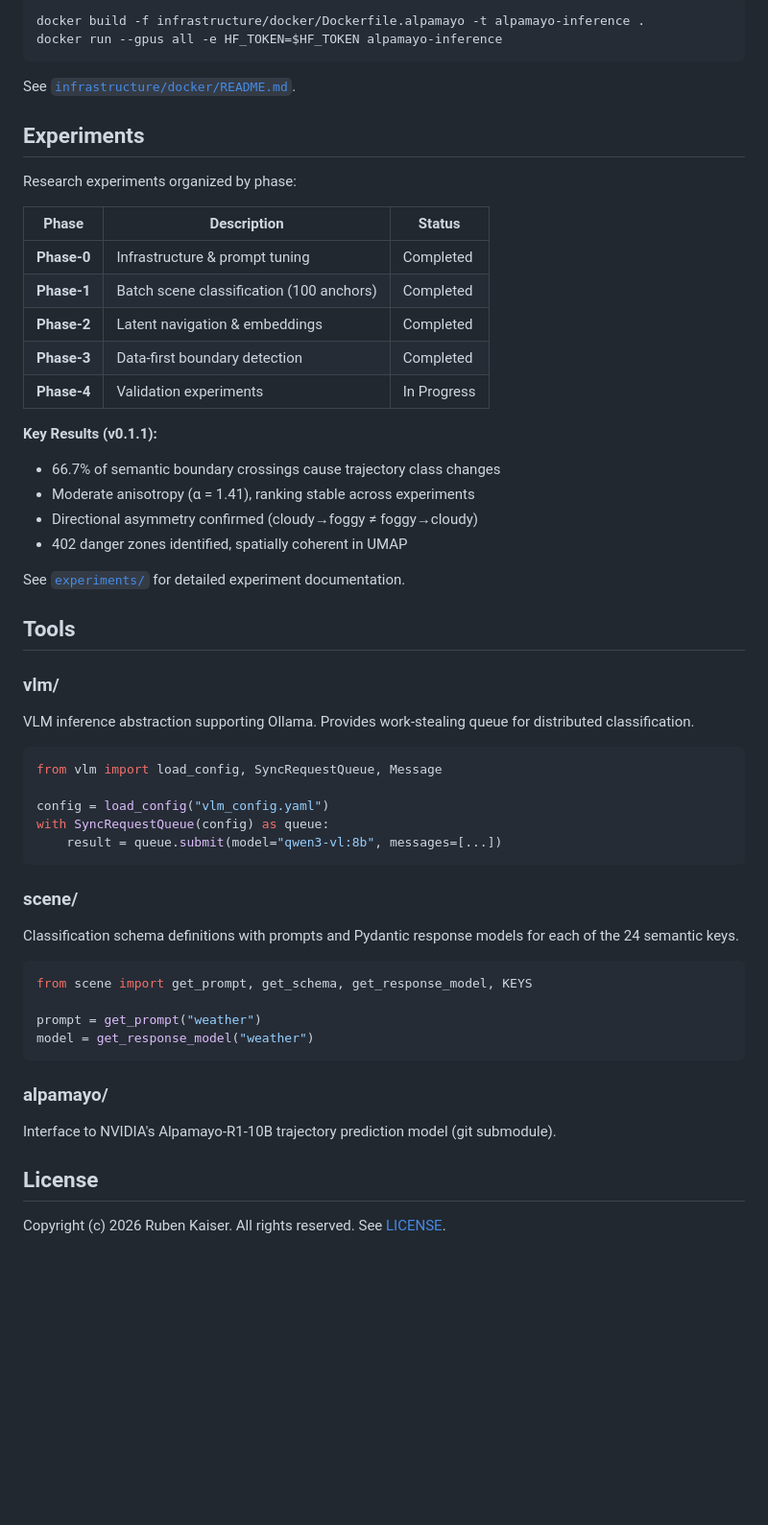
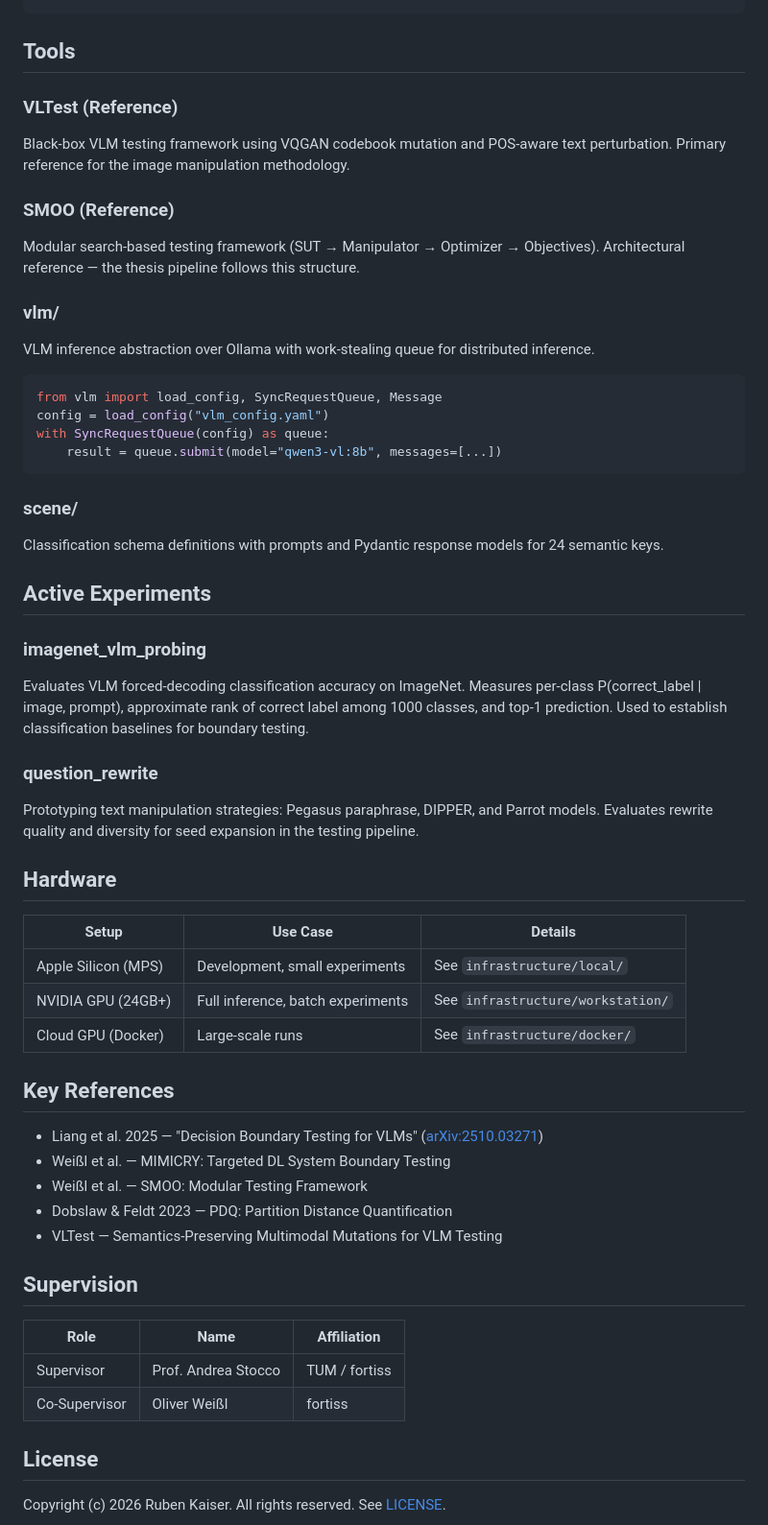
Before and after one commit to KaiserRuben/Masterthesis, a Markdown page: README.md, the part around one of its changes. Shown at 96% size. Drawn GitHub-style; blank space fills up the shorter version.

````diff
--- a/README.md
+++ b/README.md
@@ -165,39 +84,20 @@ For cloud GPU providers (RunPod, Vast.ai, Lambda, Modal):
-```bash
-docker build -f infrastructure/docker/Dockerfile.alpamayo -t alpamayo-inference .
-docker run --gpus all -e HF_TOKEN=$HF_TOKEN alpamayo-inference
-```
-
-See [`infrastructure/docker/README.md`](infrastructure/docker/README.md).
-
-## Experiments
-
-Research experiments organized by phase:
-
-| Phase | Description | Status |
-|-------|-------------|--------|
-| **Phase-0** | Infrastructure & prompt tuning | Completed |
-| **Phase-1** | Batch scene classification (100 anchors) | Completed |
-| **Phase-2** | Latent navigation & embeddings | Completed |
-| **Phase-3** | Data-first boundary detection | Completed |
-| **Phase-4** | Validation experiments | In Progress |
-
-**Key Results (v0.1.1):**
-- 66.7% of semantic boundary crossings cause trajectory class changes
-- Moderate anisotropy (α = 1.41), ranking stable across experiments
-- Directional asymmetry confirmed (cloudy→foggy ≠ foggy→cloudy)
-- 402 danger zones identified, spatially coherent in UMAP
-
-See [`experiments/`](experiments/) for detailed experiment documentation.
 
 ## Tools
 
+### VLTest (Reference)
+
+Black-box VLM testing framework using VQGAN codebook mutation and POS-aware text perturbation. Primary reference for the image manipulation methodology.
+
+### SMOO (Reference)
+
+Modular search-based testing framework (SUT → Manipulator → Optimizer → Objectives). Architectural reference — the thesis pipeline follows this structure.
+
 ### vlm/
 
-VLM inference abstraction supporting Ollama. Provides work-stealing queue for distributed classification.
+VLM inference abstraction over Ollama with work-stealing queue for distributed inference.
 
 ```python
 from vlm import load_config, SyncRequestQueue, Message
-
 config = load_config("vlm_config.yaml")
 with SyncRequestQueue(config) as queue:
     result = queue.submit(model="qwen3-vl:8b", messages=[...])
@@ -205,18 +105,40 @@ with SyncRequestQueue(config) as queue:
 
 ### scene/
 
-Classification schema definitions with prompts and Pydantic response models for each of the 24 semantic keys.
+Classification schema definitions with prompts and Pydantic response models for 24 semantic keys.
 
-```python
-from scene import get_prompt, get_schema, get_response_model, KEYS
+## Active Experiments
 
-prompt = get_prompt("weather")
-model = get_response_model("weather")
-```
+### imagenet_vlm_probing
 
-### alpamayo/
+Evaluates VLM forced-decoding classification accuracy on ImageNet. Measures per-class P(correct_label | image, prompt), approximate rank of correct label among 1000 classes, and top-1 prediction. Used to establish classification baselines for boundary testing.
 
-Interface to NVIDIA's Alpamayo-R1-10B trajectory prediction model (git submodule).
+### question_rewrite
+
+Prototyping text manipulation strategies: Pegasus paraphrase, DIPPER, and Parrot models. Evaluates rewrite quality and diversity for seed expansion in the testing pipeline.
+
+## Hardware
+
+| Setup | Use Case | Details |
+|-------|----------|---------|
+| Apple Silicon (MPS) | Development, small experiments | See `infrastructure/local/` |
+| NVIDIA GPU (24GB+) | Full inference, batch experiments | See `infrastructure/workstation/` |
+| Cloud GPU (Docker) | Large-scale runs | See `infrastructure/docker/` |
+
+## Key References
+
+- Liang et al. 2025 — "Decision Boundary Testing for VLMs" ([arXiv:2510.03271](https://arxiv.org/abs/2510.03271))
+- Weißl et al. — MIMICRY: Targeted DL System Boundary Testing
+- Weißl et al. — SMOO: Modular Testing Framework
+- Dobslaw & Feldt 2023 — PDQ: Partition Distance Quantification
+- VLTest — Semantics-Preserving Multimodal Mutations for VLM Testing
+
+## Supervision
+
+| Role | Name | Affiliation |
+|------|------|-------------|
+| Supervisor | Prof. Andrea Stocco | TUM / fortiss |
+| Co-Supervisor | Oliver Weißl | fortiss |
 
 ## License
 
````
Also changed, not shown: other parts of README.md (+60 -141 lines), pipeline/README.md (+7 -1 lines).
